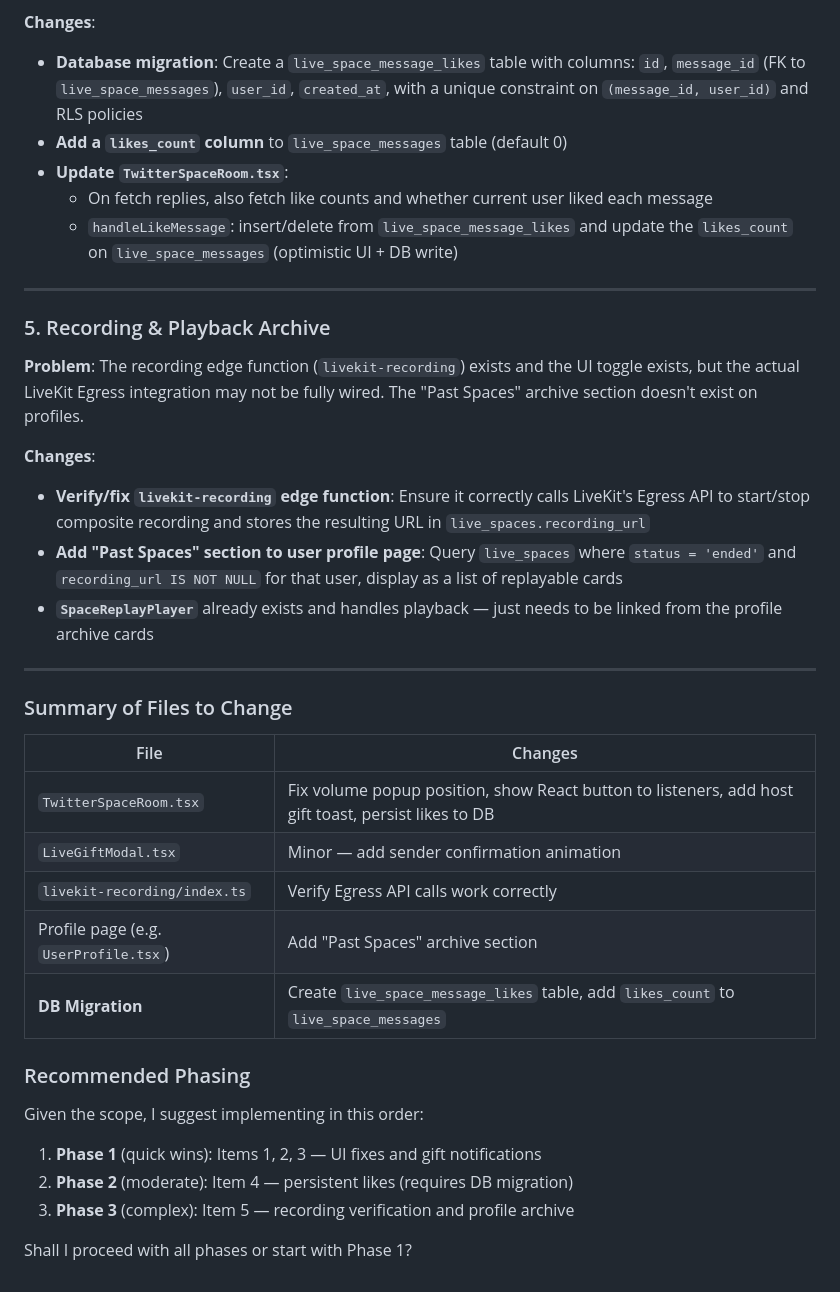
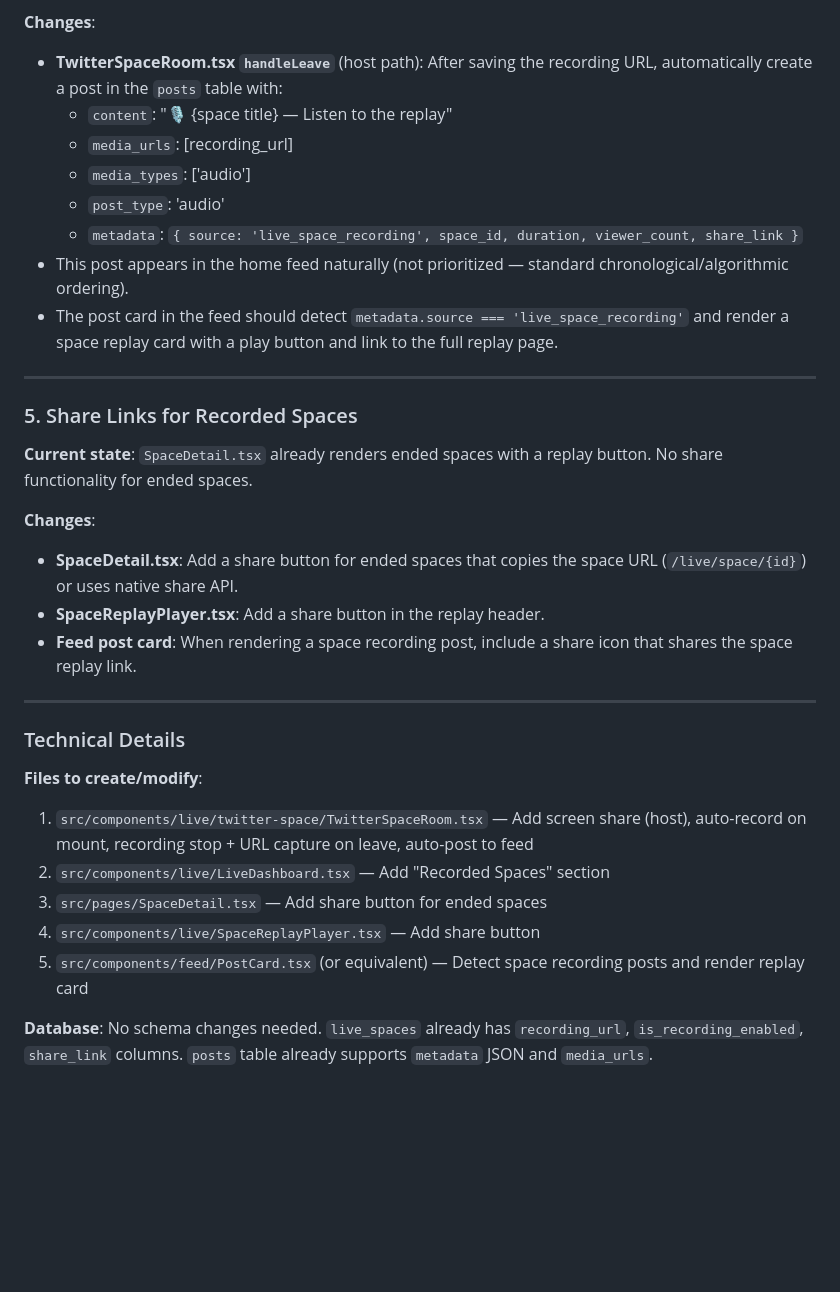
Before and after one commit to donvip1/feedinbeta, a Markdown page: .lovable/plan.md, the part around one of its changes. GitHub-like rendering; blank space fills up the shorter version.

```diff
--- a/.lovable/plan.md
+++ b/.lovable/plan.md
@@ -45,39 +50,34 @@ This is a large set of changes across 5 areas. Given the scope, I recommend tack
 
 **Changes**:
-- **Database migration**: Create a `live_space_message_likes` table with columns: `id`, `message_id` (FK to `live_space_messages`), `user_id`, `created_at`, with a unique constraint on `(message_id, user_id)` and RLS policies
-- **Add a `likes_count` column** to `live_space_messages` table (default 0)
-- **Update `TwitterSpaceRoom.tsx`**:
-  - On fetch replies, also fetch like counts and whether current user liked each message
-  - `handleLikeMessage`: insert/delete from `live_space_message_likes` and update the `likes_count` on `live_space_messages` (optimistic UI + DB write)
+- **TwitterSpaceRoom.tsx `handleLeave`** (host path): After saving the recording URL, automatically create a post in the `posts` table with:
+  - `content`: "🎙️ {space title} — Listen to the replay"
+  - `media_urls`: [recording_url]
+  - `media_types`: ['audio']
+  - `post_type`: 'audio'
+  - `metadata`: `{ source: 'live_space_recording', space_id, duration, viewer_count, share_link }`
+- This post appears in the home feed naturally (not prioritized — standard chronological/algorithmic ordering).
+- The post card in the feed should detect `metadata.source === 'live_space_recording'` and render a space replay card with a play button and link to the full replay page.
 
 ---
 
-### 5. Recording & Playback Archive
+### 5. Share Links for Recorded Spaces
 
-**Problem**: The recording edge function (`livekit-recording`) exists and the UI toggle exists, but the actual LiveKit Egress integration may not be fully wired. The "Past Spaces" archive section doesn't exist on profiles.
+**Current state**: `SpaceDetail.tsx` already renders ended spaces with a replay button. No share functionality for ended spaces.
 
 **Changes**:
-- **Verify/fix `livekit-recording` edge function**: Ensure it correctly calls LiveKit's Egress API to start/stop composite recording and stores the resulting URL in `live_spaces.recording_url`
-- **Add "Past Spaces" section to user profile page**: Query `live_spaces` where `status = 'ended'` and `recording_url IS NOT NULL` for that user, display as a list of replayable cards
-- **`SpaceReplayPlayer`** already exists and handles playback — just needs to be linked from the profile archive cards
+- **SpaceDetail.tsx**: Add a share button for ended spaces that copies the space URL (`/live/space/{id}`) or uses native share API.
+- **SpaceReplayPlayer.tsx**: Add a share button in the replay header.
+- **Feed post card**: When rendering a space recording post, include a share icon that shares the space replay link.
 
 ---
 
-### Summary of Files to Change
+### Technical Details
 
-| File | Changes |
-|------|---------|
-| `TwitterSpaceRoom.tsx` | Fix volume popup position, show React button to listeners, add host gift toast, persist likes to DB |
-| `LiveGiftModal.tsx` | Minor — add sender confirmation animation |
-| `livekit-recording/index.ts` | Verify Egress API calls work correctly |
-| Profile page (e.g. `UserProfile.tsx`) | Add "Past Spaces" archive section |
-| **DB Migration** | Create `live_space_message_likes` table, add `likes_count` to `live_space_messages` |
+**Files to create/modify**:
+1. `src/components/live/twitter-space/TwitterSpaceRoom.tsx` — Add screen share (host), auto-record on mount, recording stop + URL capture on leave, auto-post to feed
+2. `src/components/live/LiveDashboard.tsx` — Add "Recorded Spaces" section
+3. `src/pages/SpaceDetail.tsx` — Add share button for ended spaces
+4. `src/components/live/SpaceReplayPlayer.tsx` — Add share button
+5. `src/components/feed/PostCard.tsx` (or equivalent) — Detect space recording posts and render replay card
 
-### Recommended Phasing
-
-Given the scope, I suggest implementing in this order:
-1. **Phase 1** (quick wins): Items 1, 2, 3 — UI fixes and gift notifications
-2. **Phase 2** (moderate): Item 4 — persistent likes (requires DB migration)
-3. **Phase 3** (complex): Item 5 — recording verification and profile archive
-
-Shall I proceed with all phases or start with Phase 1?
+**Database**: No schema changes needed. `live_spaces` already has `recording_url`, `is_recording_enabled`, `share_link` columns. `posts` table already supports `metadata` JSON and `media_urls`.
```
Also changed, not shown: other parts of .lovable/plan.md (+27 -22 lines).
